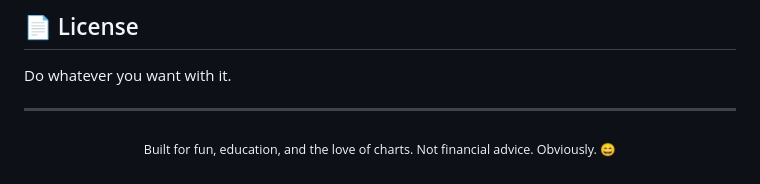
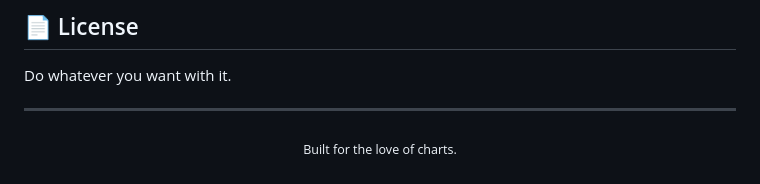
Before and after one commit to thibauld1263/Random-Market-Generator-With-Chart-Omega-Trading-Hub, a Markdown page: README.md, the part around the change. Rendered like a GitHub page.

```diff
--- a/README.md
+++ b/README.md
@@ -101,5 +101,5 @@ Do whatever you want with it.
 ---
 
 <p align="center">
-  <sub>Built for fun, education, and the love of charts. Not financial advice. Obviously. 😄</sub>
+  <sub>Built for the love of charts.</sub>
 </p>
```
